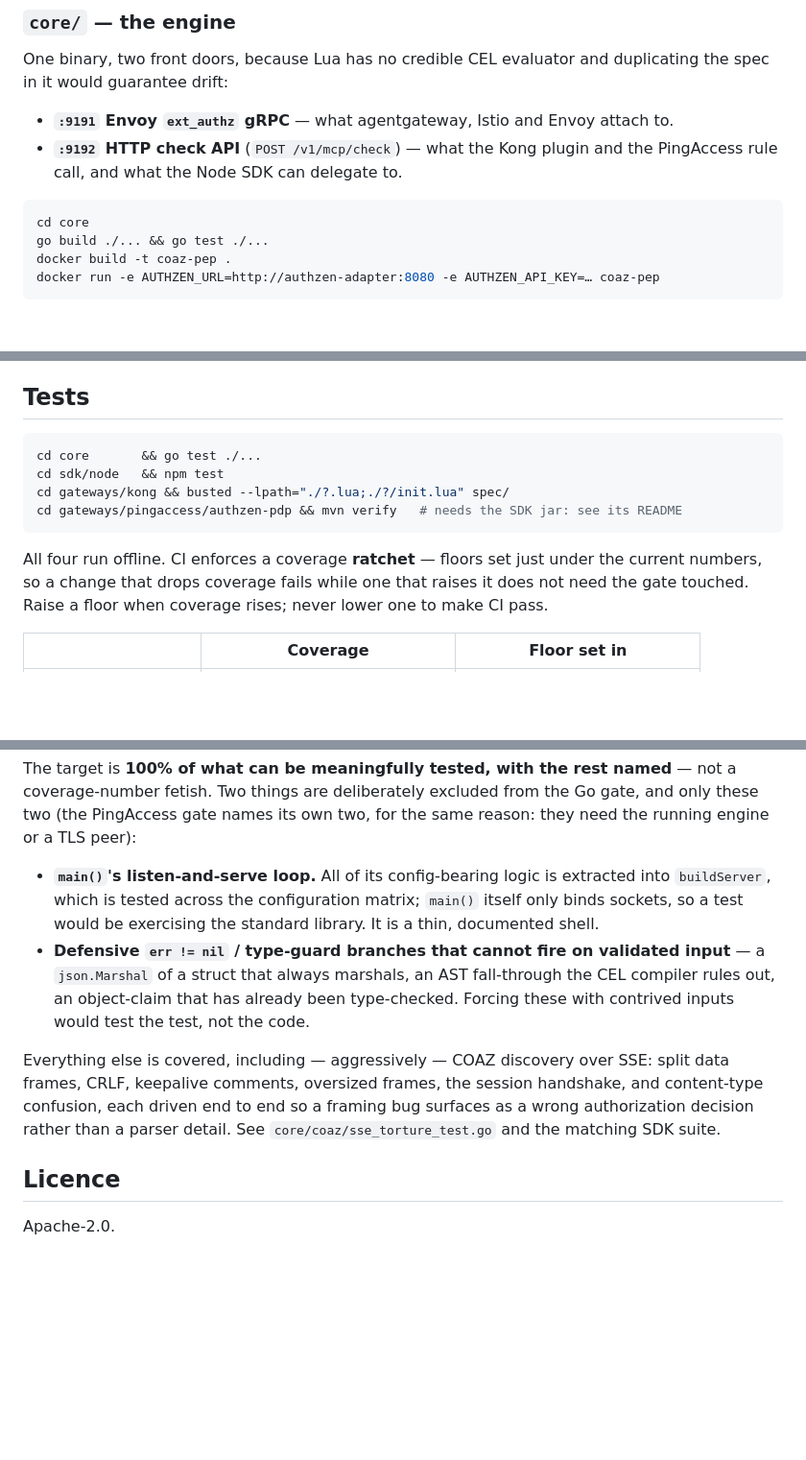
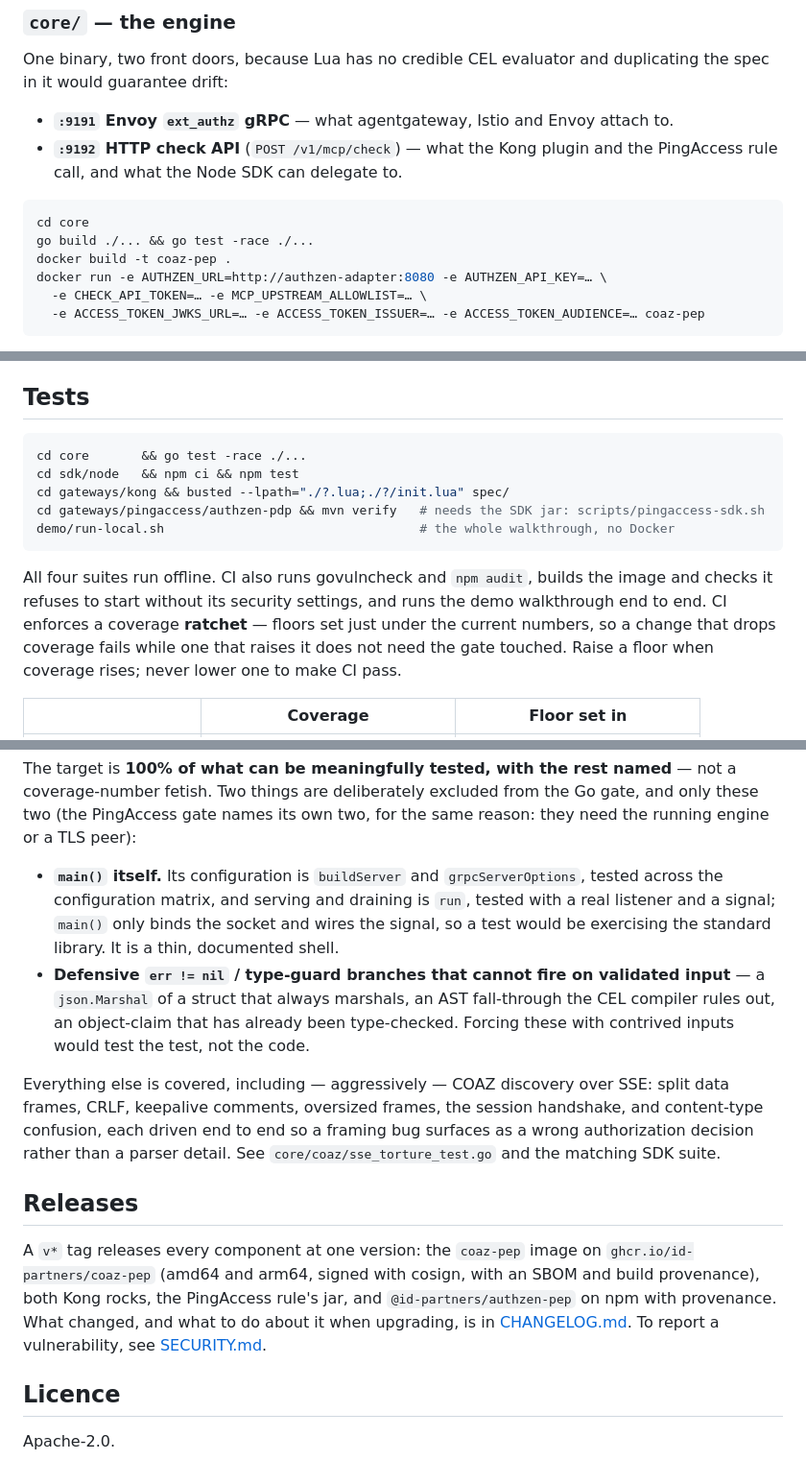
Before and after one commit to ID-Partners/idp-auth-peps, a Markdown page: README.md, 3 parts joined by grey strips. Shown at 96% size. Rendered like a GitHub page; blank space fills up the shorter version.

````diff
--- a/README.md
+++ b/README.md
@@ -93,8 +93,10 @@ the spec in it would guarantee drift:
 
 ```sh
 cd core
-go build ./... && go test ./...
+go build ./... && go test -race ./...
 docker build -t coaz-pep .
-docker run -e AUTHZEN_URL=http://authzen-adapter:8080 -e AUTHZEN_API_KEY=… coaz-pep
+docker run -e AUTHZEN_URL=http://authzen-adapter:8080 -e AUTHZEN_API_KEY=… \
+  -e CHECK_API_TOKEN=… -e MCP_UPSTREAM_ALLOWLIST=… \
+  -e ACCESS_TOKEN_JWKS_URL=… -e ACCESS_TOKEN_ISSUER=… -e ACCESS_TOKEN_AUDIENCE=… coaz-pep
 ```
 
@@ -198,13 +179,16 @@ The demo that exercises all of this end to end is
 ## Tests
 
 ```sh
-cd core       && go test ./...
-cd sdk/node   && npm test
+cd core       && go test -race ./...
+cd sdk/node   && npm ci && npm test
 cd gateways/kong && busted --lpath="./?.lua;./?/init.lua" spec/
-cd gateways/pingaccess/authzen-pdp && mvn verify   # needs the SDK jar: see its README
+cd gateways/pingaccess/authzen-pdp && mvn verify   # needs the SDK jar: scripts/pingaccess-sdk.sh
+demo/run-local.sh                                  # the whole walkthrough, no Docker
 ```
 
-All four run offline. CI enforces a coverage **ratchet** — floors set just under the
+All four suites run offline. CI also runs govulncheck and `npm audit`, builds the image
+and checks it refuses to start without its security settings, and runs the demo
+walkthrough end to end. CI enforces a coverage **ratchet** — floors set just under the
 current numbers, so a change that drops coverage fails while one that raises it does not
 need the gate touched. Raise a floor when coverage rises; never lower one to make CI pass.
 
@@ -221,10 +205,10 @@ coverage-number fetish. Two things are deliberately excluded from the Go gate, a
 these two (the PingAccess gate names its own two, for the same reason: they need the
 running engine or a TLS peer):
 
-- **`main()`'s listen-and-serve loop.** All of its config-bearing logic is extracted into
-  `buildServer`, which is tested across the configuration matrix; `main()` itself only
-  binds sockets, so a test would be exercising the standard library. It is a thin,
-  documented shell.
+- **`main()` itself.** Its configuration is `buildServer` and `grpcServerOptions`, tested
+  across the configuration matrix, and serving and draining is `run`, tested with a real
+  listener and a signal; `main()` only binds the socket and wires the signal, so a test
+  would be exercising the standard library. It is a thin, documented shell.
 - **Defensive `err != nil` / type-guard branches that cannot fire on validated input** —
   a `json.Marshal` of a struct that always marshals, an AST fall-through the CEL compiler
   rules out, an object-claim that has already been type-checked. Forcing these with
@@ -236,6 +220,14 @@ content-type confusion, each driven end to end so a framing bug surfaces as a wr
 authorization decision rather than a parser detail. See `core/coaz/sse_torture_test.go`
 and the matching SDK suite.
 
+## Releases
+
+A `v*` tag releases every component at one version: the `coaz-pep` image on
+`ghcr.io/id-partners/coaz-pep` (amd64 and arm64, signed with cosign, with an SBOM and build
+provenance), both Kong rocks, the PingAccess rule's jar, and `@id-partners/authzen-pep` on
+npm with provenance. What changed, and what to do about it when upgrading, is in
+[CHANGELOG.md](CHANGELOG.md). To report a vulnerability, see [SECURITY.md](SECURITY.md).
+
 ## Licence
 
 Apache-2.0.
````
Also changed, not shown: other parts of README.md (+9 -30 lines).
